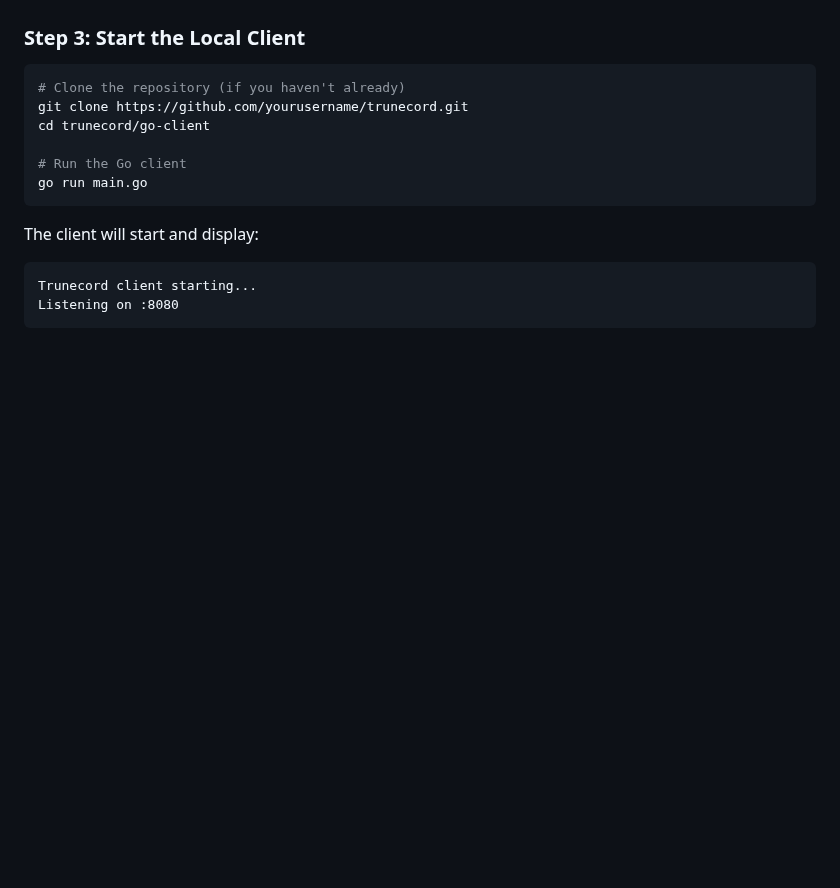
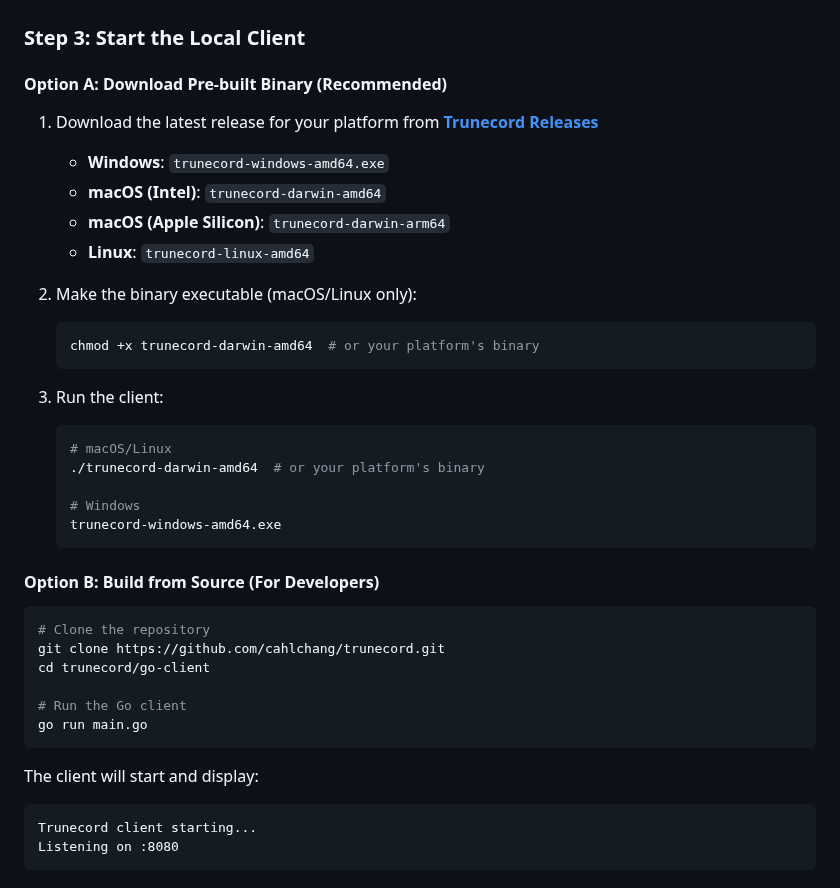
Before and after one commit to cahlchang/trunecord, a Markdown page: README.md, the part around the change. Drawn GitHub-style; blank space fills up the shorter version.

Commit message:
docs: add pre-built binary download instructions
Make downloading pre-built binaries the primary installation method for the local client.
Add links to GitHub releases page with platform-specific binary names.
Keep source build option as alternative for developers.

🤖 Generated with [Claude Code](https://claude.ai/code)

Co-Authored-By: Claude <noreply@anthropic.com>

````diff
--- a/README.md
+++ b/README.md
@@ -47,9 +47,33 @@ Just click the link above and click "Add to Chrome" - it's that easy!
 
 ### Step 3: Start the Local Client
 
+#### Option A: Download Pre-built Binary (Recommended)
+
+1. Download the latest release for your platform from **[Trunecord Releases](https://github.com/cahlchang/trunecord/releases)**
+   - **Windows**: `trunecord-windows-amd64.exe`
+   - **macOS (Intel)**: `trunecord-darwin-amd64`
+   - **macOS (Apple Silicon)**: `trunecord-darwin-arm64`
+   - **Linux**: `trunecord-linux-amd64`
+
+2. Make the binary executable (macOS/Linux only):
+   ```bash
+   chmod +x trunecord-darwin-amd64  # or your platform's binary
+   ```
+
+3. Run the client:
+   ```bash
+   # macOS/Linux
+   ./trunecord-darwin-amd64  # or your platform's binary
+
+   # Windows
+   trunecord-windows-amd64.exe
+   ```
+
+#### Option B: Build from Source (For Developers)
+
 ```bash
-# Clone the repository (if you haven't already)
-git clone https://github.com/yourusername/trunecord.git
+# Clone the repository
+git clone https://github.com/cahlchang/trunecord.git
 cd trunecord/go-client
 
 # Run the Go client
````
